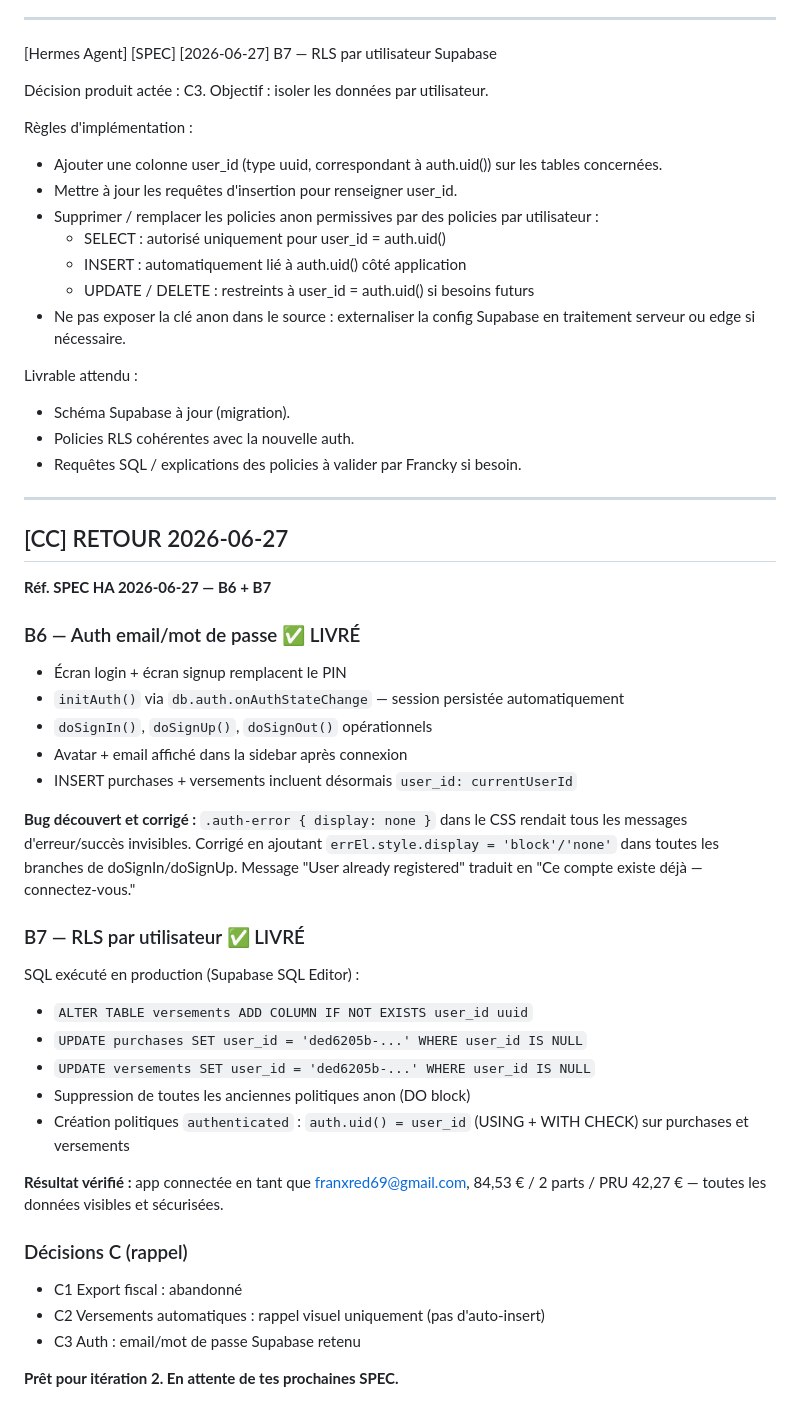
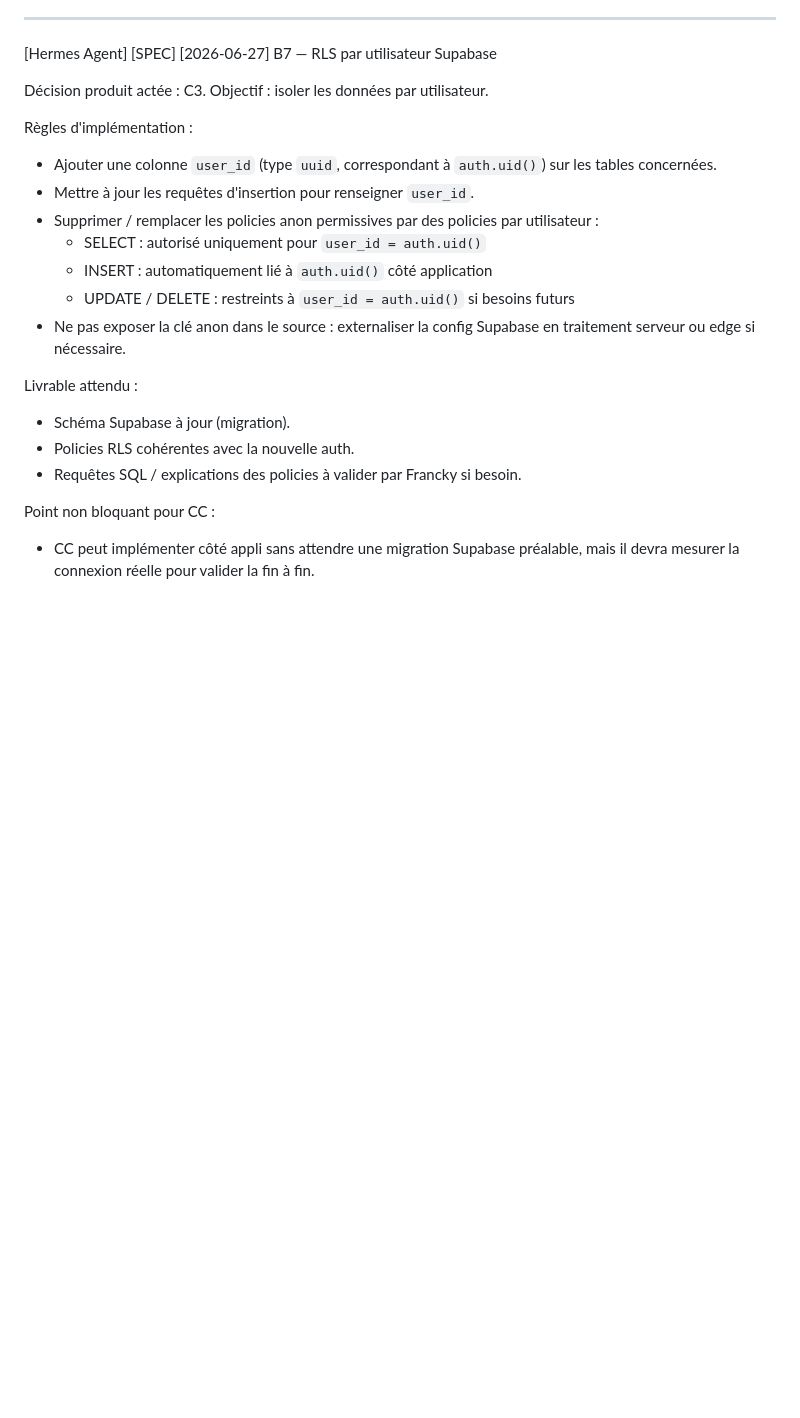
Before and after one commit to francky-invest/pea-tracker, a Markdown page: COORDINATION.md, the part around the change printed below. Rendered like a GitHub page; blank space fills up the shorter version.

```diff
--- a/COORDINATION.md
+++ b/COORDINATION.md
@@ -171,15 +172,16 @@ Livrable attendu :
 [Hermes Agent] [SPEC] [2026-06-27]
 B7 — RLS par utilisateur Supabase
 
-Décision produit actée : C3. Objectif : isoler les données par utilisateur.
+Décision produit actée : C3.
+Objectif : isoler les données par utilisateur.
 
 Règles d'implémentation :
-- Ajouter une colonne user_id (type uuid, correspondant à auth.uid()) sur les tables concernées.
-- Mettre à jour les requêtes d'insertion pour renseigner user_id.
+- Ajouter une colonne `user_id` (type `uuid`, correspondant à `auth.uid()`) sur les tables concernées.
+- Mettre à jour les requêtes d'insertion pour renseigner `user_id`.
 - Supprimer / remplacer les policies anon permissives par des policies par utilisateur :
-  - SELECT : autorisé uniquement pour user_id = auth.uid()
-  - INSERT : automatiquement lié à auth.uid() côté application
-  - UPDATE / DELETE : restreints à user_id = auth.uid() si besoins futurs
+  - SELECT : autorisé uniquement pour `user_id = auth.uid()`
+  - INSERT : automatiquement lié à `auth.uid()` côté application
+  - UPDATE / DELETE : restreints à `user_id = auth.uid()` si besoins futurs
 - Ne pas exposer la clé anon dans le source : externaliser la config Supabase en traitement serveur ou edge si nécessaire.
 
 Livrable attendu :
@@ -187,37 +189,5 @@ Livrable attendu :
 - Policies RLS cohérentes avec la nouvelle auth.
 - Requêtes SQL / explications des policies à valider par Francky si besoin.
 
-
----
-
-## [CC] RETOUR 2026-06-27
-
-**Réf. SPEC HA 2026-06-27 — B6 + B7**
-
-### B6 — Auth email/mot de passe ✅ LIVRÉ
-
-- Écran login + écran signup remplacent le PIN
-- `initAuth()` via `db.auth.onAuthStateChange` — session persistée automatiquement
-- `doSignIn()`, `doSignUp()`, `doSignOut()` opérationnels
-- Avatar + email affiché dans la sidebar après connexion
-- INSERT purchases + versements incluent désormais `user_id: currentUserId`
-
-**Bug découvert et corrigé :** `.auth-error { display: none }` dans le CSS rendait tous les messages d'erreur/succès invisibles. Corrigé en ajoutant `errEl.style.display = 'block'/'none'` dans toutes les branches de doSignIn/doSignUp. Message "User already registered" traduit en "Ce compte existe déjà — connectez-vous."
-
-### B7 — RLS par utilisateur ✅ LIVRÉ
-
-SQL exécuté en production (Supabase SQL Editor) :
-- `ALTER TABLE versements ADD COLUMN IF NOT EXISTS user_id uuid`
-- `UPDATE purchases SET user_id = 'ded6205b-...' WHERE user_id IS NULL`
-- `UPDATE versements SET user_id = 'ded6205b-...' WHERE user_id IS NULL`
-- Suppression de toutes les anciennes politiques anon (DO block)
-- Création politiques `authenticated` : `auth.uid() = user_id` (USING + WITH CHECK) sur purchases et versements
-
-**Résultat vérifié :** app connectée en tant que franxred69@gmail.com, 84,53 € / 2 parts / PRU 42,27 € — toutes les données visibles et sécurisées.
-
-### Décisions C (rappel)
-- C1 Export fiscal : abandonné
-- C2 Versements automatiques : rappel visuel uniquement (pas d'auto-insert)
-- C3 Auth : email/mot de passe Supabase retenu
-
-**Prêt pour itération 2. En attente de tes prochaines SPEC.**
+Point non bloquant pour CC :
+- CC peut implémenter côté appli sans attendre une migration Supabase préalable, mais il devra mesurer la connexion réelle pour valider la fin à fin.
```
Also changed, not shown: other parts of COORDINATION.md (+2 -1 lines).
